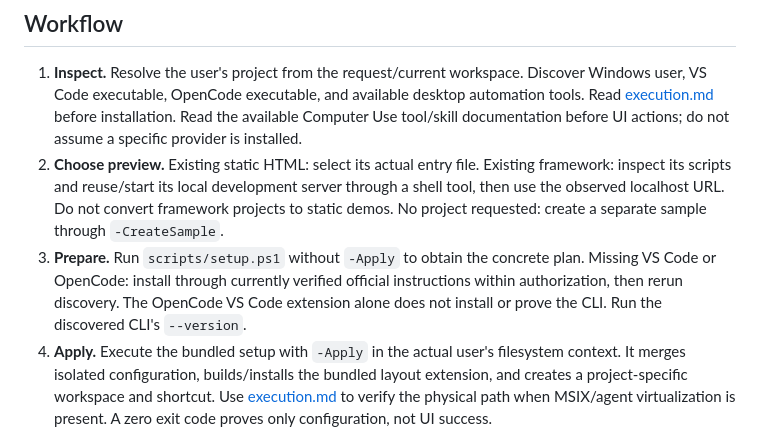
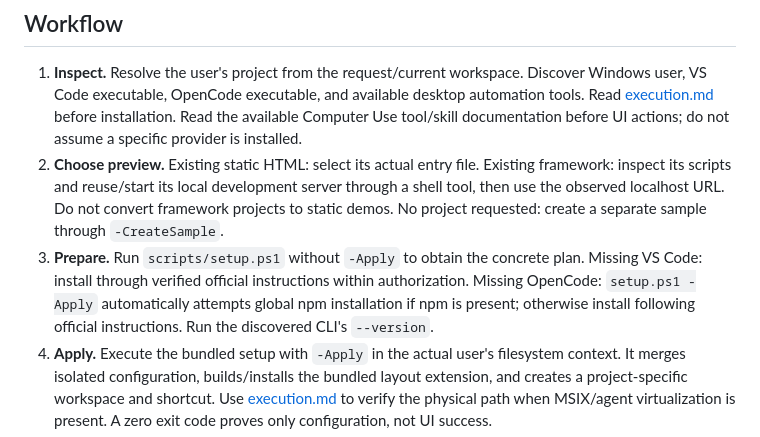
Before and after one commit to ARTHONG1/vsstudiovibecoding, a Markdown page: vibe-coding/SKILL.md, the part around the change. Drawn GitHub-style.

```diff
--- a/vibe-coding/SKILL.md
+++ b/vibe-coding/SKILL.md
@@ -22,7 +22,7 @@ Deliver a working Windows VS Code window: **Preview | Code | OpenCode**, with **
 
 1. **Inspect.** Resolve the user's project from the request/current workspace. Discover Windows user, VS Code executable, OpenCode executable, and available desktop automation tools. Read [execution.md](references/execution.md) before installation. Read the available Computer Use tool/skill documentation before UI actions; do not assume a specific provider is installed.
 2. **Choose preview.** Existing static HTML: select its actual entry file. Existing framework: inspect its scripts and reuse/start its local development server through a shell tool, then use the observed localhost URL. Do not convert framework projects to static demos. No project requested: create a separate sample through `-CreateSample`.
-3. **Prepare.** Run `scripts/setup.ps1` without `-Apply` to obtain the concrete plan. Missing VS Code or OpenCode: install through currently verified official instructions within authorization, then rerun discovery. The OpenCode VS Code extension alone does not install or prove the CLI. Run the discovered CLI's `--version`.
+3. **Prepare.** Run `scripts/setup.ps1` without `-Apply` to obtain the concrete plan. Missing VS Code: install through verified official instructions within authorization. Missing OpenCode: `setup.ps1 -Apply` automatically attempts global npm installation if npm is present; otherwise install following official instructions. Run the discovered CLI's `--version`.
 4. **Apply.** Execute the bundled setup with `-Apply` in the actual user's filesystem context. It merges isolated configuration, builds/installs the bundled layout extension, and creates a project-specific workspace and shortcut. Use [execution.md](references/execution.md) to verify the physical path when MSIX/agent virtualization is present. A zero exit code proves only configuration, not UI success.
 5. **Operate.** Launch the generated shortcut in the user's real desktop context. Observe the target VS Code window. Wait for preview, code, and the OpenCode prompt. Adjust widths with the available UI tools so all three are usable. If first-run trust/authentication requires user action under tool rules, complete unaffected work and clearly identify the exact remaining action. Do not operate credential dialogs.
 6. **Verify and repair.** Follow [verification.md](references/verification.md). Reproduce failures, change their cause, and retest. Do not ask the user to perform actions available to the agent. If UI automation is unavailable, finish authorized setup and report UI verification as pending; never substitute process existence for screen evidence.
```
Also changed, not shown: README.md (+1 -1 lines), vibe-coding/references/execution.md (+1 -1 lines).
